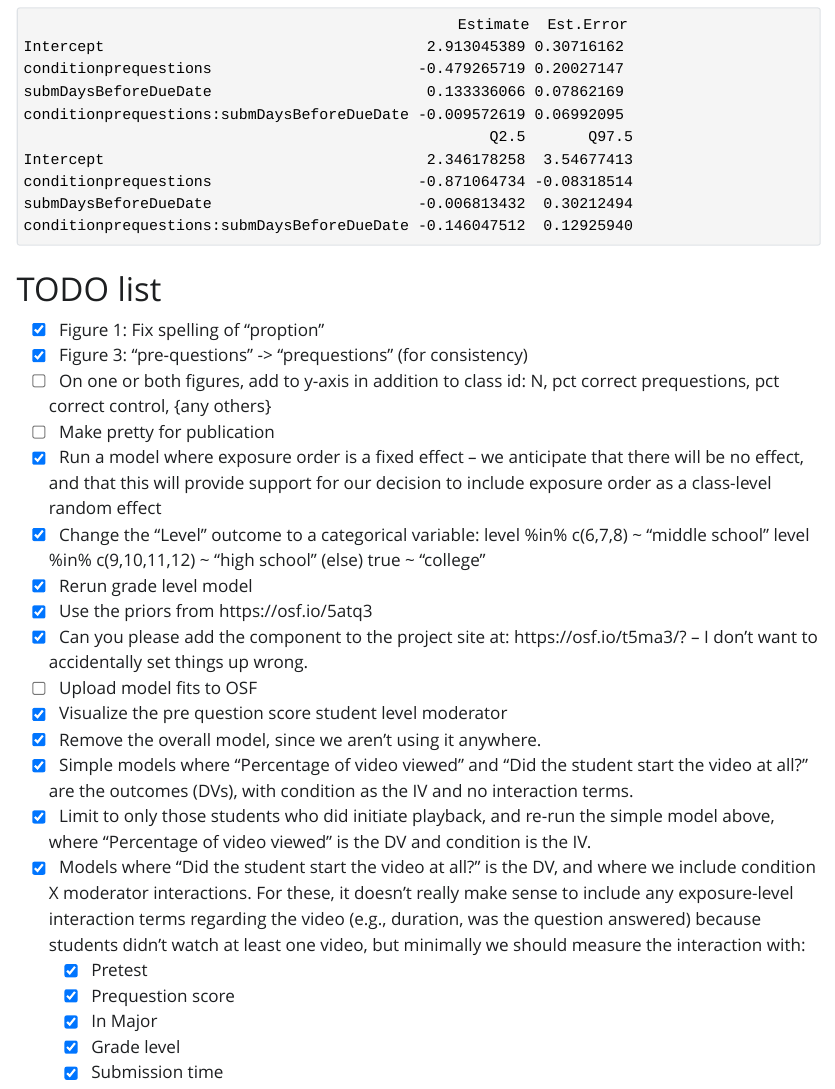
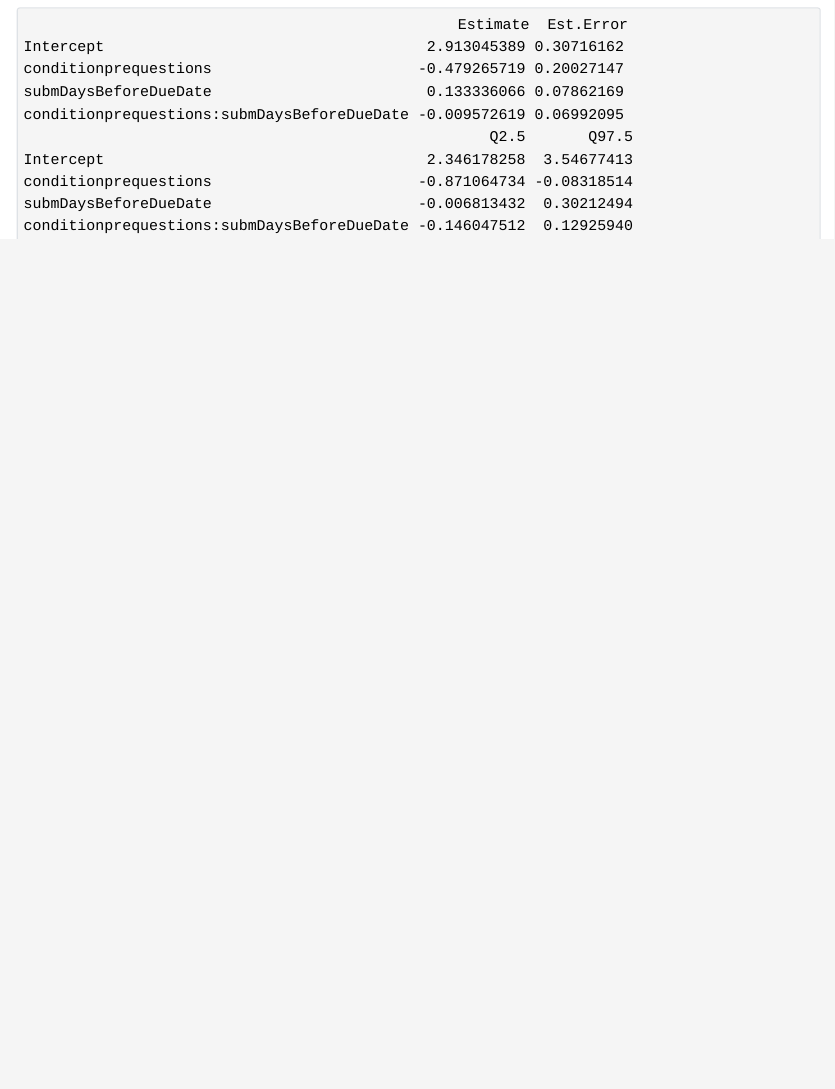
Before and after one commit to jodeleeuw/many-classes-2-analysis, a Quarto document (analysis.qmd): the page in a window 1100 px wide, from 16080 px down. The pictures show the output file analysis.html that the author committed with the source, opened offline; Quarto's library style sheets are replaced by a plain one without menus.

Commit message:
remove todo list

````diff
--- a/analysis.qmd
+++ b/analysis.qmd
@@ -1300,29 +1300,3 @@ did_view_time_fit <- run_brms_model(
 
 fixef(did_view_time_fit)
 ```
-
-# TODO list
-
-- [x] Figure 1: Fix spelling of "proption"
-- [x] Figure 3: "pre-questions" -> "prequestions" (for consistency)
-- [ ] On one or both figures, add to y-axis in addition to class id: N, pct correct prequestions, pct correct control, {any others}
-- [ ] Make pretty for publication
-- [x] Run a model where exposure order is a fixed effect – we anticipate that there will be no effect, and that this will provide support for our decision to include exposure order as a class-level random effect
-- [x] Change the "Level" outcome to a categorical variable:
-    level %in% c(6,7,8) ~ "middle school"
-    level %in% c(9,10,11,12) ~ "high school"
-    (else) true ~ "college"
-- [x] Rerun grade level model
-- [x] Use the priors from https://osf.io/5atq3
-- [x] Can you please add the component to the project site at: https://osf.io/t5ma3/? -- I don't want to accidentally set things up wrong.
-- [ ] Upload model fits to OSF
-- [x] Visualize the pre question score student level moderator
-- [x] Remove the overall model, since we aren't using it anywhere.
-- [x] Simple models where "Percentage of video viewed" and "Did the student start the video at all?" are the outcomes (DVs), with condition as the IV and no interaction terms.
-- [x] Limit to only those students who did initiate playback, and re-run the simple model above, where "Percentage of video viewed" is the DV and condition is the IV.
-- [x] Models where "Did the student start the video at all?" is the DV, and where we include condition X moderator interactions.  For these, it doesn't really make sense to include any exposure-level interaction terms regarding the video (e.g., duration, was the question answered) because students didn't watch at least one video, but minimally we should measure the interaction with:
-    - [x] Pretest
-    - [x] Prequestion score
-    - [x] In Major
-    - [x] Grade level
-    - [x] Submission time
````
Also changed, not shown: analysis.html.
